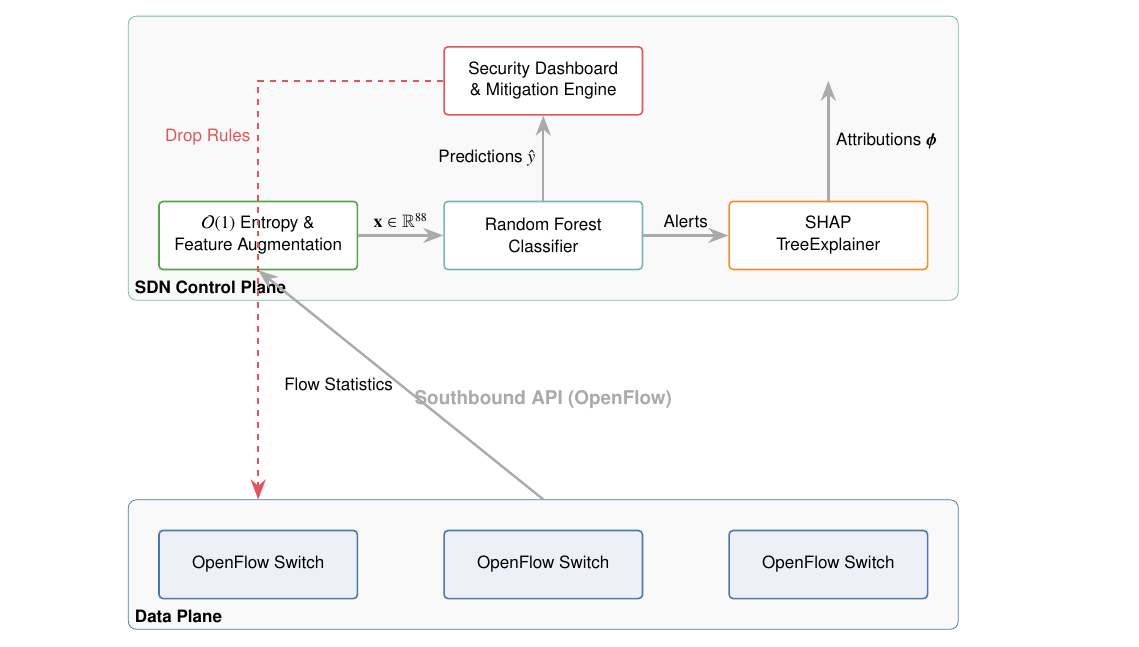
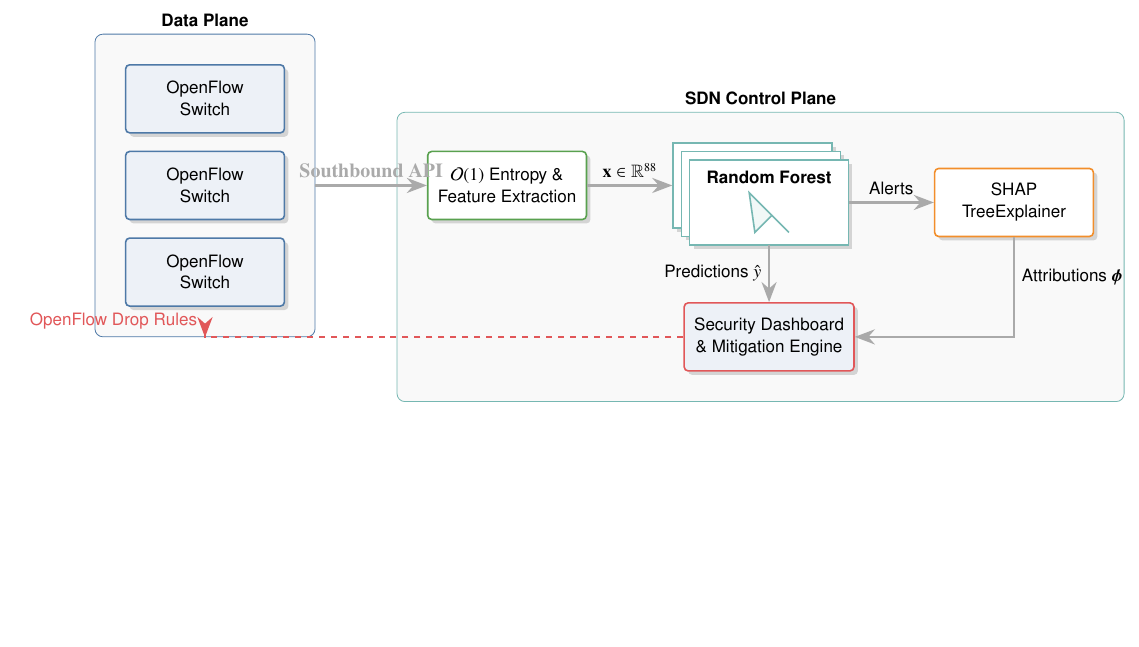
Before and after one commit to adeliusa486/XAI-SDN, a LaTeX paper (paper/XAI-SDN-journal.tex): part of page 4 of 12, cut so that both start at the same text, the shorter picture padded with empty space. Compiled offline with pdfLaTeX.

Commit message:
style: upgrade TikZ architecture to massive 3D layered Deep Learning pipeline

```diff
--- a/paper/XAI-SDN-journal.tex
+++ b/paper/XAI-SDN-journal.tex
@@ -13,7 +13,7 @@
 \usepackage{url}
 \usepackage{hyperref}
 
-\usetikzlibrary{shapes.geometric, arrows.meta, positioning, fit, backgrounds, calc}
+\usetikzlibrary{shapes.geometric, arrows.meta, positioning, fit, backgrounds, calc, shadows}
 \pgfplotsset{compat=1.16}
 \pgfplotsset{
     ieee style/.style={
@@ -155,48 +155,54 @@
     node distance=1.5cm,
     font=\sffamily\small,
     thick,
-    block/.style={rectangle, draw, fill=white, minimum width=3.5cm, minimum height=1.2cm, align=center, rounded corners=2pt, inner sep=5pt},
+    block/.style={rectangle, draw, fill=white, minimum width=2.8cm, minimum height=1.2cm, align=center, rounded corners=2pt, inner sep=5pt, drop shadow={opacity=0.3, shadow xshift=2pt, shadow yshift=-2pt}},
+    stack_back/.style={rectangle, draw=xsdnteal, fill=white, minimum width=2.8cm, minimum height=1.5cm, drop shadow={opacity=0.3, shadow xshift=2pt, shadow yshift=-2pt}},
+    stack_mid/.style={rectangle, draw=xsdnteal, fill=white, minimum width=2.8cm, minimum height=1.5cm, drop shadow={opacity=0.3, shadow xshift=2pt, shadow yshift=-2pt}, shift={(0.15, -0.15)}},
+    stack_front/.style={rectangle, draw=xsdnteal, fill=white, minimum width=2.8cm, minimum height=1.5cm, align=center, inner sep=5pt, shift={(0.3, -0.3)}, drop shadow={opacity=0.3, shadow xshift=2pt, shadow yshift=-2pt}},
     layer/.style={rectangle, draw, fill=gray!5, inner sep=15pt, rounded corners=4pt},
     arrow/.style={-{Stealth[scale=1.2]}, line width=1.2pt, draw=xsdngray},
     dashed_arrow/.style={dashed, -{Stealth[scale=1.2]}, line width=1.2pt, draw=xsdnred}
 ]
 
-% Data Plane Layer
-\node[block, fill=cmlow, draw=xsdnblue] (sw1) {OpenFlow Switch};
-\node[block, fill=cmlow, draw=xsdnblue, right=of sw1] (sw2) {OpenFlow Switch};
-\node[block, fill=cmlow, draw=xsdnblue, right=of sw2] (sw3) {OpenFlow Switch};
+% Data Plane Layer (Left Side)
+\node[block, fill=cmlow, draw=xsdnblue] (sw1) {OpenFlow\\Switch};
+\node[block, fill=cmlow, draw=xsdnblue, below=0.3cm of sw1] (sw2) {OpenFlow\\Switch};
+\node[block, fill=cmlow, draw=xsdnblue, below=0.3cm of sw2] (sw3) {OpenFlow\\Switch};
 
-% Group Data Plane
 \begin{scope}[on background layer]
     \node[layer, draw=xsdnblue, fit=(sw1) (sw2) (sw3)] (dataplane) {};
-    \node[above right] at (dataplane.south west) {\textbf{Data Plane}};
+    \node[above] at (dataplane.north) {\textbf{Data Plane}};
 \end{scope}
 
-% Southbound API
-\node[above=2cm of sw2, font=\sffamily\bfseries\color{xsdngray}] (southbound) {Southbound API (OpenFlow)};
+% Feature Extraction Pipeline
+\node[block, draw=xsdngreen, right=2.5cm of sw2] (features) {$\mathcal{O}(1)$ Entropy \&\\Feature Extraction};
 
-% Control Plane Components
-\node[block, fill=white, draw=xsdnteal, above=2cm of southbound] (rf) {Random Forest\\Classifier};
-\node[block, fill=white, draw=xsdngreen, left=of rf] (features) {$\mathcal{O}(1)$ Entropy \&\\Feature Augmentation};
-\node[block, fill=white, draw=xsdnorange, right=of rf] (shap) {SHAP\\TreeExplainer};
+% 3D Layered Random Forest
+\node[stack_back, right=1.5cm of features] (rf_back) {};
+\node[stack_mid, right=1.5cm of features] (rf_mid) {};
+\node[stack_front, right=1.5cm of features] (rf) {\textbf{Random Forest}\\[3pt]\tikz{\draw[xsdnteal, thick, fill=xsdnteal!10] (0,0) -- (0.4,-0.4) -- (0.1,-0.7) -- cycle; \draw[xsdnteal, thick] (0.4,-0.4) -- (0.7,-0.7);}};
 
-\node[block, fill=white, draw=xsdnred, above=of rf] (dash) {Security Dashboard\\\& Mitigation Engine};
+% Explainability
+\node[block, draw=xsdnorange, right=1.5cm of rf] (shap) {SHAP\\TreeExplainer};
+
+% Mitigation Dashboard
+\node[block, draw=xsdnred, fill=cmlow, below=1cm of rf] (dash) {Security Dashboard\\\& Mitigation Engine};
 
 % Group Control Plane
 \begin{scope}[on background layer]
-    \node[layer, draw=xsdnteal, fit=(features) (rf) (shap) (dash)] (controlplane) {};
-    \node[above right] at (controlplane.south west) {\textbf{SDN Control Plane}};
+    \node[layer, draw=xsdnteal, fit=(features) (rf_back) (rf) (shap) (dash)] (controlplane) {};
+    \node[above] at (controlplane.north) {\textbf{SDN Control Plane}};
 \end{scope}
 
-% Arrows
-\draw[arrow] (dataplane.north) -- node[left] {Flow Statistics} (features.south);
-\draw[arrow] (features) -- node[above] {$\mathbf{x} \in \mathbb{R}^{88}$} (rf);
-\draw[arrow] (rf) -- node[above] {Alerts} (shap);
-\draw[arrow] (shap) -- node[right] {Attributions $\boldsymbol{\phi}$} (dash.east -| shap.north);
-\draw[arrow] (rf) -- node[left] {Predictions $\hat{y}$} (dash);
+% Pipeline Flow Arrows
+\draw[arrow] (dataplane.east) -- node[above, font=\bfseries\color{xsdngray}] {Southbound API} (features.west);
+\draw[arrow] (features.east) -- node[above] {$\mathbf{x} \in \mathbb{R}^{88}$} (rf_back.west |- features.east);
+\draw[arrow] (rf.east) -- node[above] {Alerts} (shap.west |- rf.east);
+\draw[arrow] (shap.south) |- node[right, pos=0.2] {Attributions $\boldsymbol{\phi}$} (dash.east);
+\draw[arrow] (rf.south) -- node[left] {Predictions $\hat{y}$} (dash.north -| rf.south);
 
-% Mitigation Feedback
-\draw[dashed_arrow] (dash.west) -| node[left, yshift=-1cm, text=xsdnred] {Drop Rules} (dataplane.north -| features.south);
+% Mitigation Feedback Arrow (Looping back under)
+\draw[dashed_arrow] (dash.west) -| node[above left, text=xsdnred] {OpenFlow Drop Rules} (dataplane.south);
 
 \end{tikzpicture}
 \caption{XAI-SDN system architecture. OpenFlow switches export flow statistics to the controller-embedded XAI-SDN module, which performs $\mathcal{O}(1)$ entropy-augmented feature extraction, Random Forest classification, and SHAP-based explanation generation. Detected DDoS events trigger alerts and policy updates; the dashed arrow represents the southbound policy-enforcement feedback loop.}
```
Also changed, not shown: paper/XAI-SDN-journal.pdf, 1 other file.
